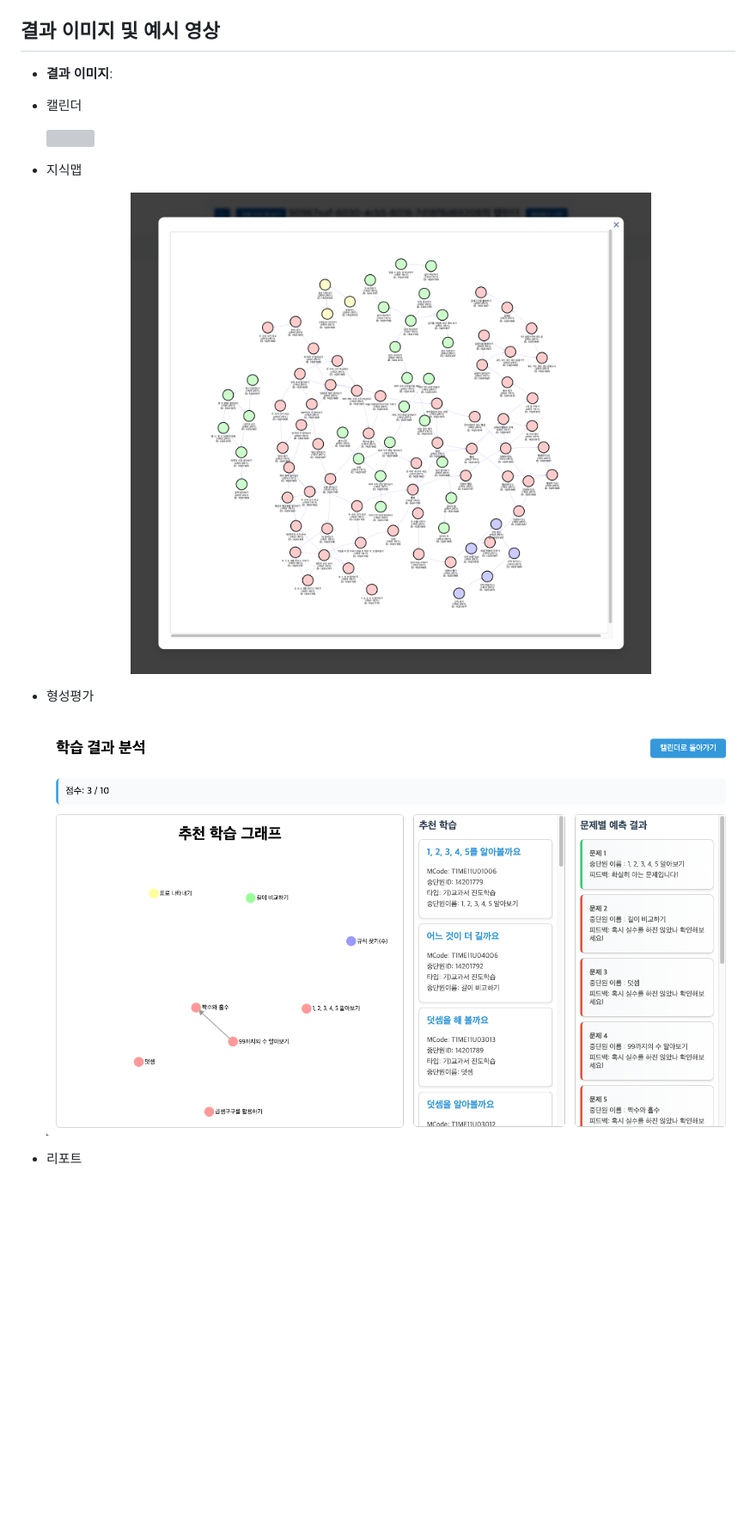
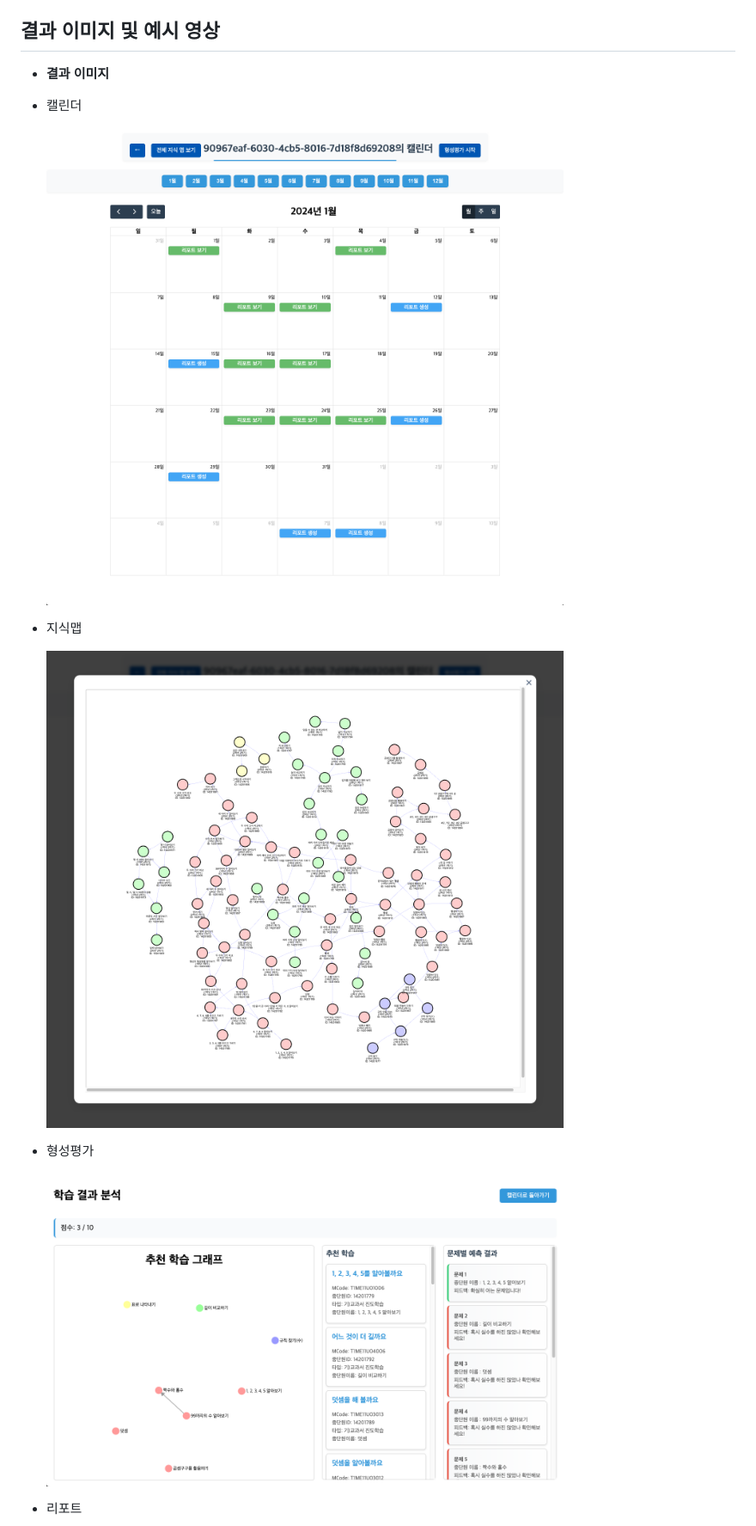
Before and after one commit to online5880/ai-report, a Markdown page: README.md, the part around one of its changes. Shown at 86% size. Drawn GitHub-style; blank space fills up the shorter version; grey boxes are pictures that could not be loaded.

```diff
--- a/README.md
+++ b/README.md
@@ -151,17 +157,17 @@ DevOps를 활용한 효율적인 CI/CD 파이프라인을 구축했으며, **무
 ## 결과 이미지 및 예시 영상
 
-- **결과 이미지**:
+- **결과 이미지**
 - 캘린더
 
-  <img src="https://github.com/online5880/ai-report/blob/main/images/calender.png?raw=true" width="100%" height="100%"/>
+  <img src="https://github.com/online5880/ai-report/blob/main/images/calendar.png?raw=true" width="75%" height="100%"/>
 
 - 지식맵
 
-  <img src="https://github.com/online5880/ai-report/blob/main/images/km.png?raw=true" width="100%" height="100%"/>
+  <img src="https://github.com/online5880/ai-report/blob/main/images/km.png?raw=true" width="75%" height="100%"/>
 
 - 형성평가
 
-  <img src="https://github.com/online5880/ai-report/blob/main/images/test.png?raw=true" width="100%" height="100%"/>
+  <img src="https://github.com/online5880/ai-report/blob/main/images/test.png?raw=true" width="75%" height="100%"/>
 
 - 리포트
 
```
Also changed, not shown: other parts of README.md (+10 -3 lines).
